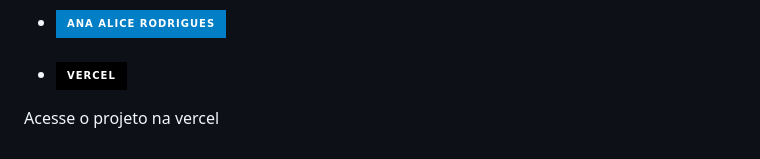
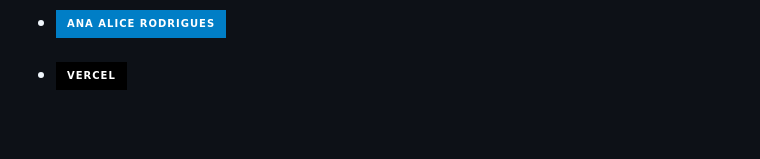
Before and after one commit to AnaAlicepb/sorteador_grunt, a Markdown page: README.md, the part around the change. Rendered like a GitHub page; badges without logos; blank space fills up the shorter version.

```diff
--- a/README.md
+++ b/README.md
@@ -69,7 +69,7 @@
         <li><a href="https://sorteadorgruntana.vercel.app/" target="_blank">
             <img src="https://img.shields.io/badge/Vercel-000000?style=for-the-badge&logo=vercel&logoColor=white" alt="Vercel"></a></li>
     </ul>
-    <p>Acesse o projeto na vercel</p>
+
 </section>
 
 </body>
```
